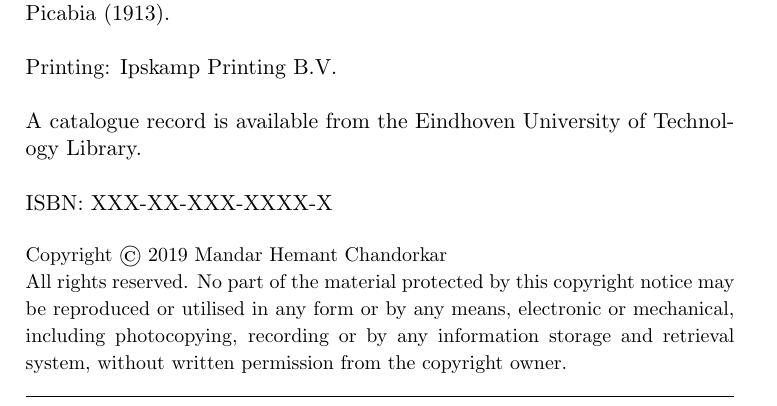
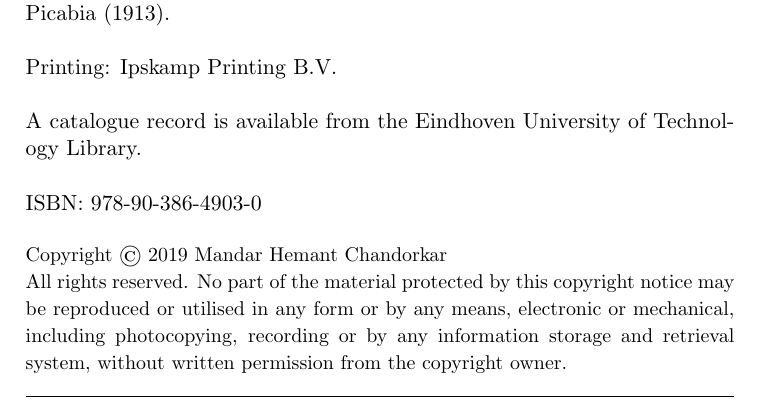
Before and after one commit to dal3006/phd-thesis, a LaTeX thesis (thesis.tex): part of page 5 of 220, cut so that both start at the same text. Compiled offline with pdfLaTeX.

Commit message:
Added ISBN

```diff
--- a/thesis.tex
+++ b/thesis.tex
@@ -53,7 +53,7 @@
 
 \newcommand{\printingcompany}{Ipskamp Printing B.V.}
 \newcommand{\coverdesign }{Andong Hu}
-\newcommand{\isbncode}{XXX-XX-XXX-XXXX-X}
+\newcommand{\isbncode}{978-90-386-4903-0}
 
 \author{\me}
 
@@ -79,7 +80,4 @@
 \normalsize
-
-
-\clearemptydoublepage
 
 \include{funding_page}
 
```
Also changed, not shown: thesis.tex (1 more changed lines).
